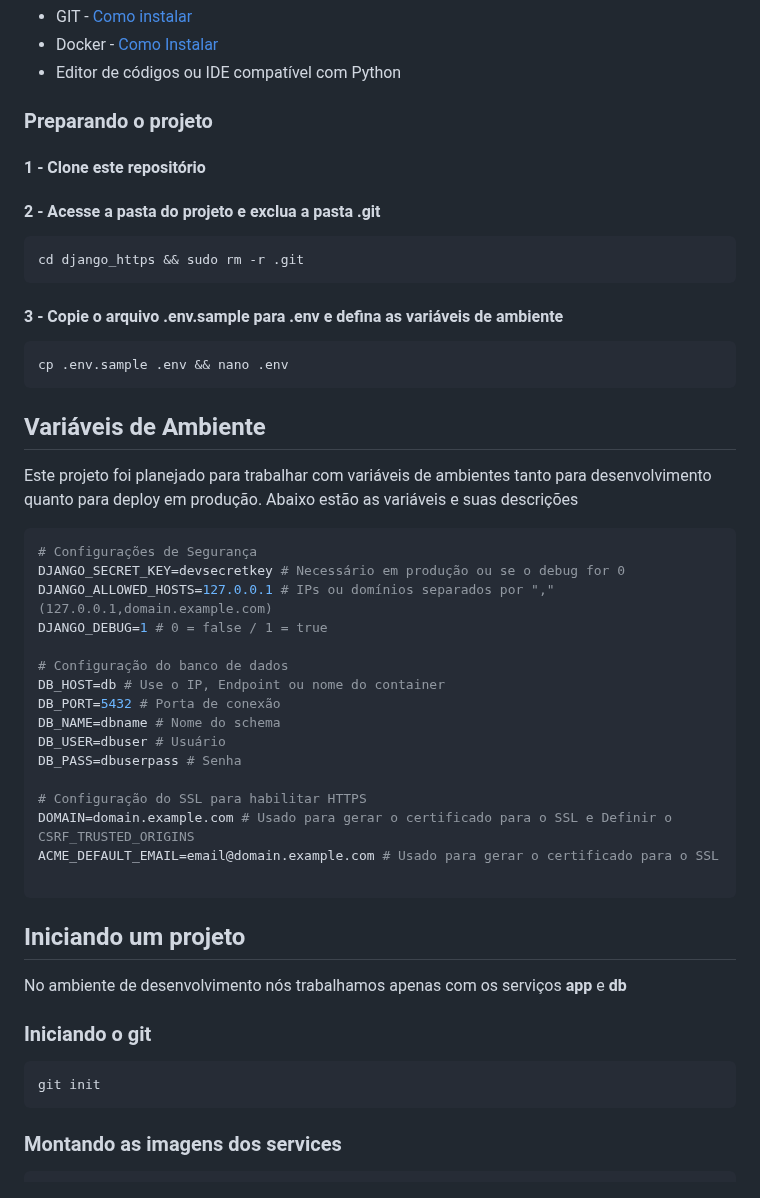
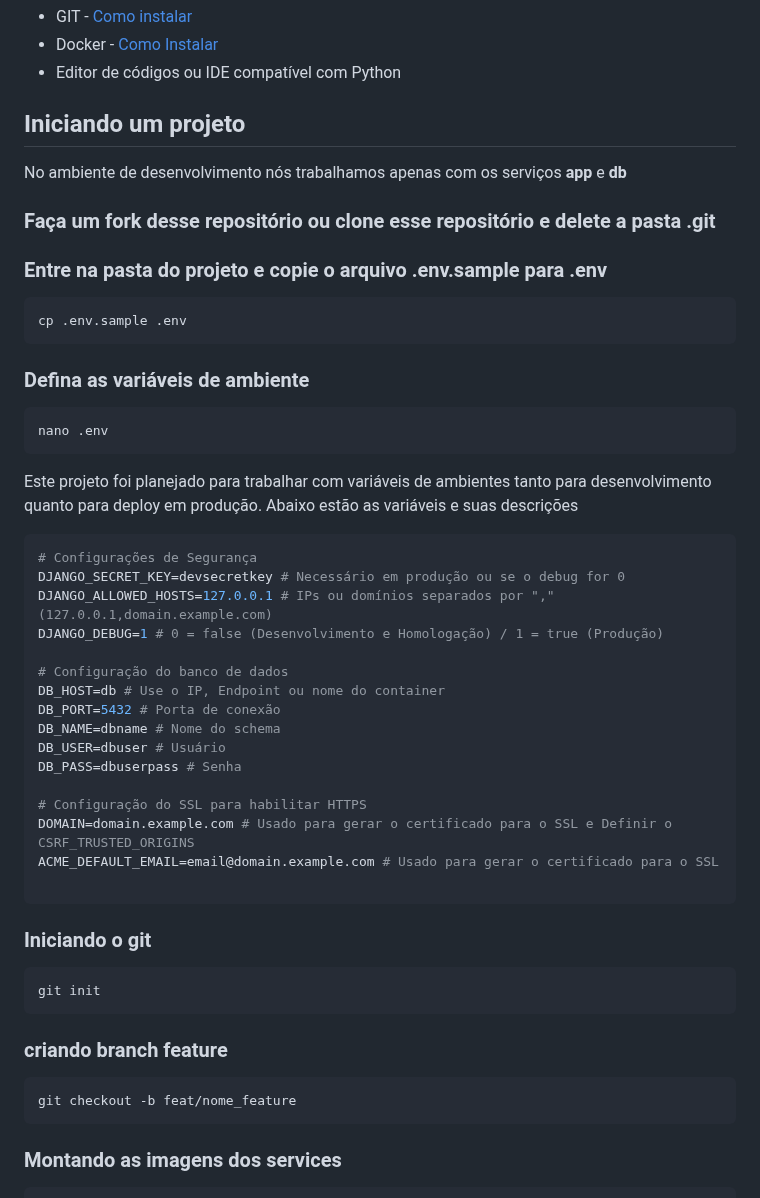
Before and after one commit to adeogliari/Django-Docker-Deployment-With-HTTPS, a Markdown page: README.md, the part around one of its changes. Drawn GitHub-style.

````diff
--- a/README.md
+++ b/README.md
@@ -67,20 +77,21 @@ Essa é uma base criada para auxiliar o desenvolvimento de projetos Django. Esta
 - Docker - [Como Instalar](https://docs.docker.com/desktop/install/linux-install/)
 - Editor de códigos ou IDE compatível com Python
 
-### Preparando o projeto
-#### 1 - Clone este repositório
+## Iniciando um projeto
 
-#### 2 - Acesse a pasta do projeto e exclua a pasta .git
+No ambiente de desenvolvimento nós trabalhamos apenas com os serviços **app** e **db**
+
+### Faça um fork desse repositório ou clone esse repositório e delete a pasta .git
+
+### Entre na pasta do projeto e copie o arquivo .env.sample para .env
 ```bash
-cd django_https && sudo rm -r .git
+cp .env.sample .env
 ```
 
-#### 3 - Copie o arquivo .env.sample para .env e defina as variáveis de ambiente
+### Defina as variáveis de ambiente
 ```bash
-cp .env.sample .env && nano .env
+nano .env
 ```
-
-## Variáveis de Ambiente
 
 Este projeto foi planejado para trabalhar com variáveis de ambientes tanto para desenvolvimento quanto para deploy em produção. Abaixo estão as variáveis e suas descrições
 
@@ -88,7 +99,7 @@ Este projeto foi planejado para trabalhar com variáveis de ambientes tanto para
 # Configurações de Segurança
 DJANGO_SECRET_KEY=devsecretkey # Necessário em produção ou se o debug for 0
 DJANGO_ALLOWED_HOSTS=127.0.0.1 # IPs ou domínios separados por "," (127.0.0.1,domain.example.com)
-DJANGO_DEBUG=1 # 0 = false / 1 = true
+DJANGO_DEBUG=1 # 0 = false (Desenvolvimento e Homologação) / 1 = true (Produção)
 
 # Configuração do banco de dados
 DB_HOST=db # Use o IP, Endpoint ou nome do container
@@ -103,13 +114,14 @@ ACME_DEFAULT_EMAIL=email@domain.example.com # Usado para gerar o certificado par
 
 ```
 
-## Iniciando um projeto
-
-No ambiente de desenvolvimento nós trabalhamos apenas com os serviços **app** e **db**
-
 ### Iniciando o git
 ```bash
 git init
+```
+
+### criando branch feature
+```bash
+git checkout -b feat/nome_feature
 ```
 
 ### Montando as imagens dos services
````
Also changed, not shown: other parts of README.md (+76 -22 lines).
